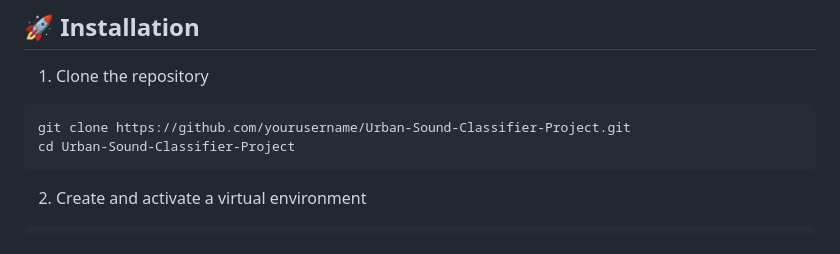
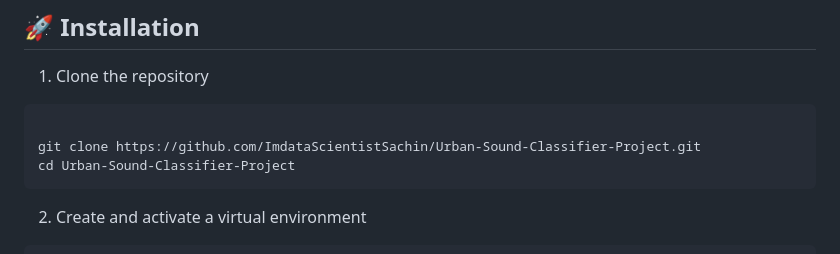
Before and after one commit to ImdataScientistSachin/Urban-Sound_Classifier-Project, a Markdown page: README.md, the part around the change. GitHub-like rendering.

````diff
--- a/README.md
+++ b/README.md
@@ -136,7 +136,8 @@ The code is configured to look for the dataset in this location. If you have the
 1. Clone the repository
 
 ```bash
-git clone https://github.com/yourusername/Urban-Sound-Classifier-Project.git
+
+git clone https://github.com/ImdataScientistSachin/Urban-Sound-Classifier-Project.git
 cd Urban-Sound-Classifier-Project
 ```
 
````
